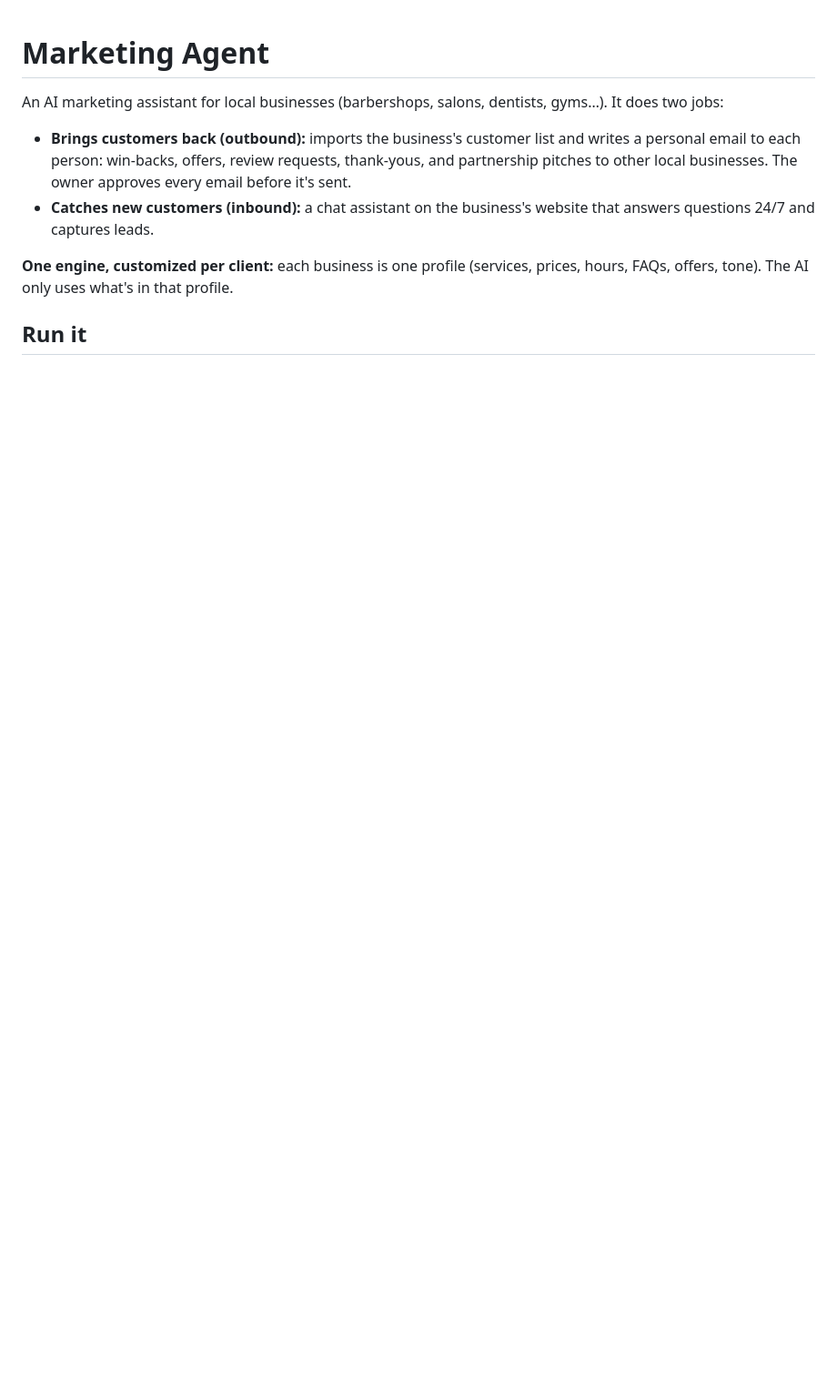
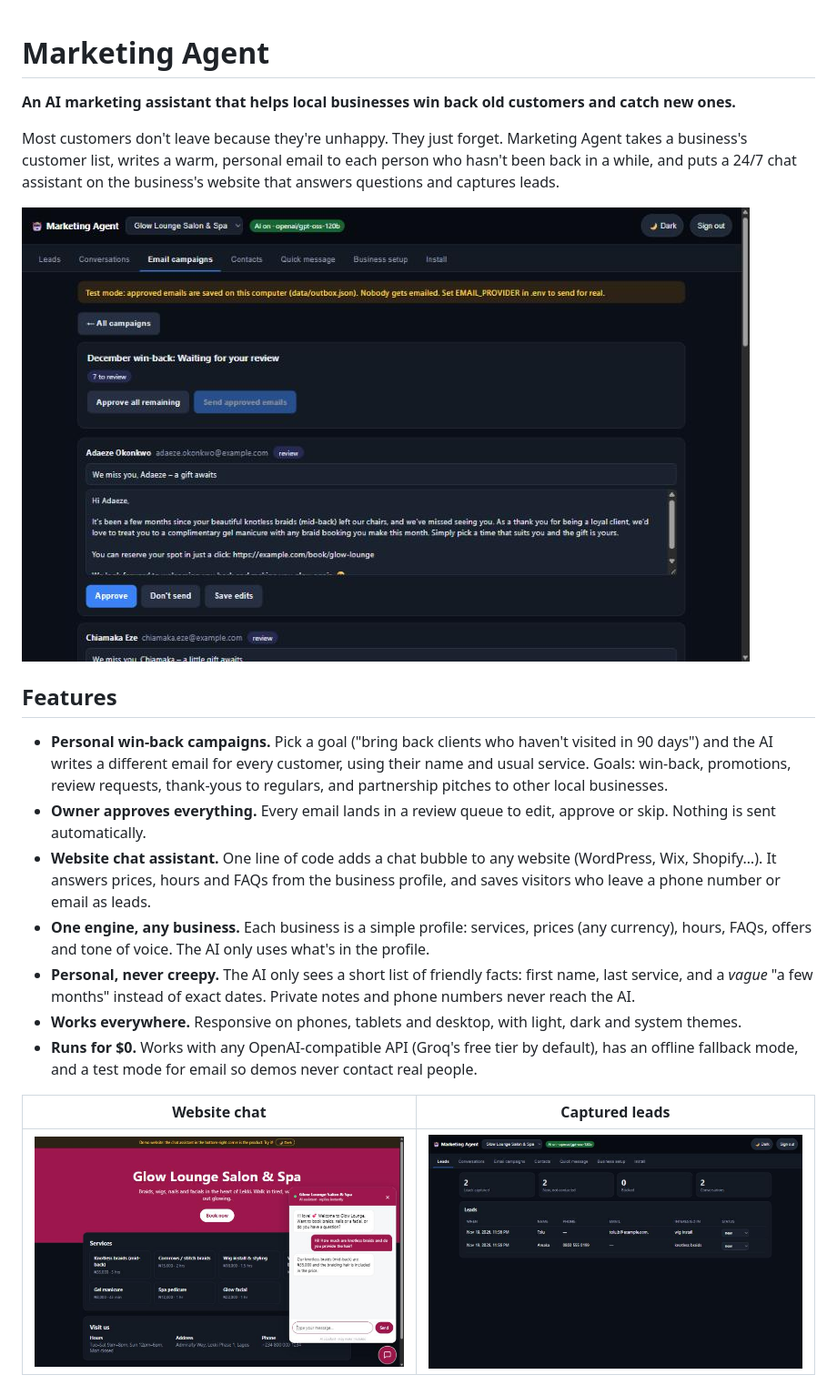
Before and after one commit to ijioku/marketing-agent, a Markdown page: README.md, the part around one of its changes. Shown at 91% size. Drawn GitHub-style; pictures changed too: docs/screenshots/campaign-review.jpg (added), docs/screenshots/chat-widget.jpg (added), docs/screenshots/leads.jpg (added); blank space fills up the shorter version.

Commit message:
Rewrite README with screenshots and setup guide

```diff
--- a/README.md
+++ b/README.md
@@ -1,10 +1,22 @@
 # Marketing Agent
 
-An AI marketing assistant for local businesses (barbershops, salons, dentists, gyms…). It does two jobs:
+**An AI marketing assistant that helps local businesses win back old customers and catch new ones.**
 
-- **Brings customers back (outbound):** imports the business's customer list and writes a personal email to each person: win-backs, offers, review requests, thank-yous, and partnership pitches to other local businesses. The owner approves every email before it's sent.
-- **Catches new customers (inbound):** a chat assistant on the business's website that answers questions 24/7 and captures leads.
+Most customers don't leave because they're unhappy. They just forget. Marketing Agent takes a business's customer list, writes a warm, personal email to each person who hasn't been back in a while, and puts a 24/7 chat assistant on the business's website that answers questions and captures leads.
 
-**One engine, customized per client:** each business is one profile (services, prices, hours, FAQs, offers, tone). The AI only uses what's in that profile.
+![Campaign review screen: AI-written emails waiting for approval](docs/screenshots/campaign-review.jpg)
 
-## Run it
+## Features
+
+- **Personal win-back campaigns.** Pick a goal ("bring back clients who haven't visited in 90 days") and the AI writes a different email for every customer, using their name and usual service. Goals: win-back, promotions, review requests, thank-yous to regulars, and partnership pitches to other local businesses.
+- **Owner approves everything.** Every email lands in a review queue to edit, approve or skip. Nothing is sent automatically.
+- **Website chat assistant.** One line of code adds a chat bubble to any website (WordPress, Wix, Shopify…). It answers prices, hours and FAQs from the business profile, and saves visitors who leave a phone number or email as leads.
+- **One engine, any business.** Each business is a simple profile: services, prices (any currency), hours, FAQs, offers and tone of voice. The AI only uses what's in the profile.
+- **Personal, never creepy.** The AI only sees a short list of friendly facts: first name, last service, and a *vague* "a few months" instead of exact dates. Private notes and phone numbers never reach the AI.
+- **Works everywhere.** Responsive on phones, tablets and desktop, with light, dark and system themes.
+- **Runs for $0.** Works with any OpenAI-compatible API (Groq's free tier by default), has an offline fallback mode, and a test mode for email so demos never contact real people.
+
+| Website chat | Captured leads |
+|---|---|
+| ![Chat widget on a demo salon website](docs/screenshots/chat-widget.jpg) | ![Leads dashboard](docs/screenshots/leads.jpg) |
+
```
Also changed, not shown: other parts of README.md (+65 -34 lines), docs/screenshots/mobile-campaign.jpg (added), 1 other file.
